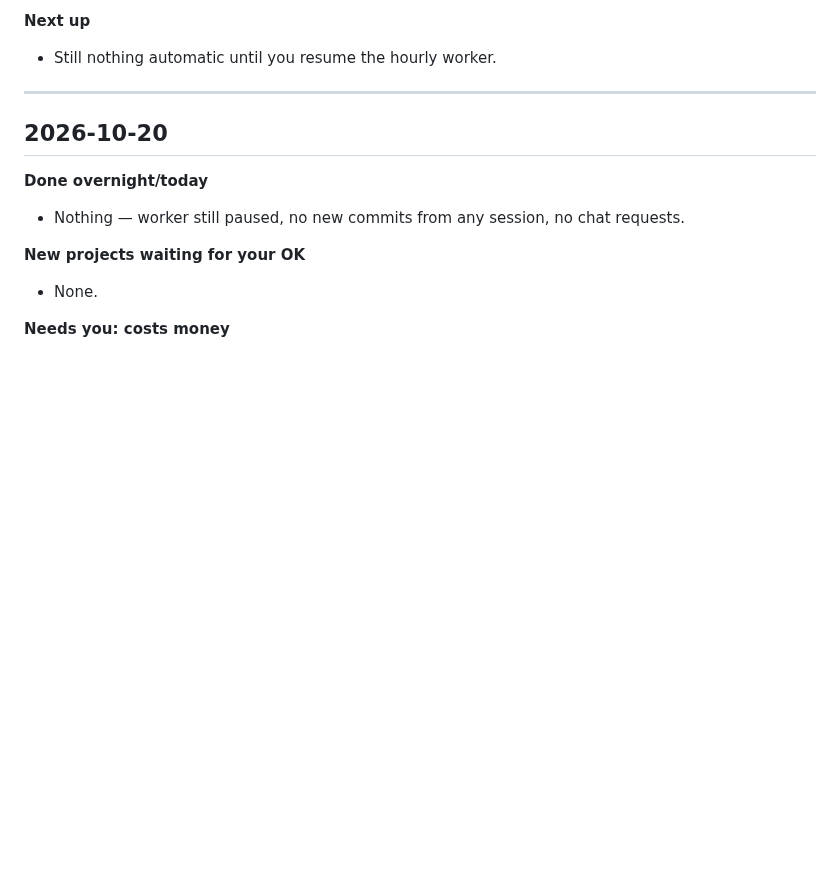
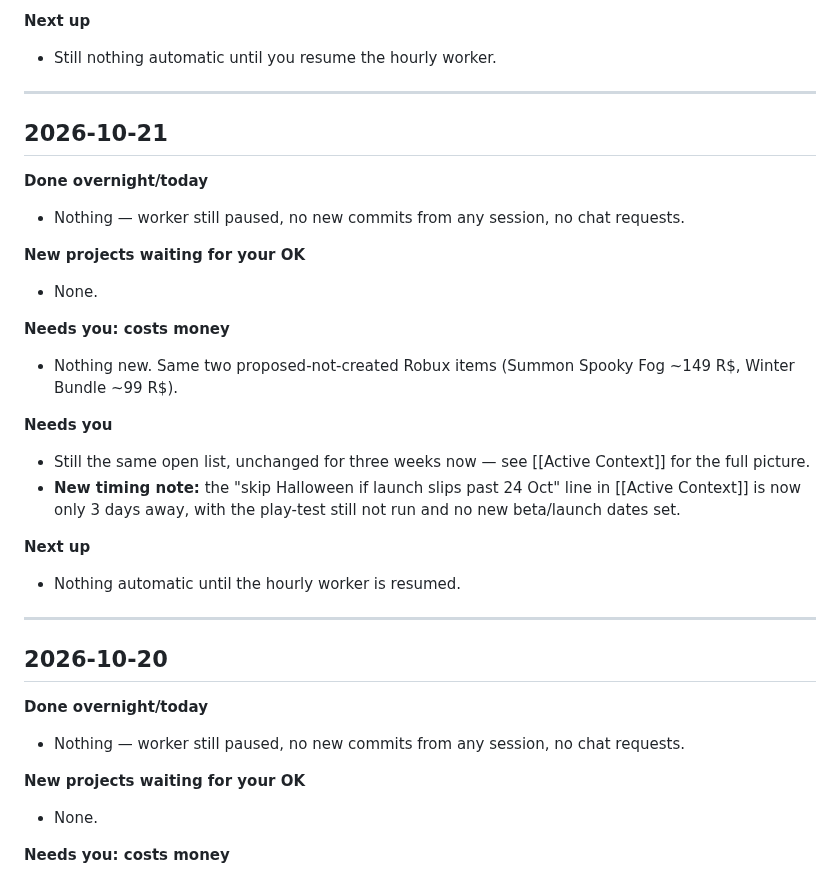
Before and after one commit to j77jznh99s-cell/family-hub-pro, a Markdown page: vault/Memory/Morning Summary.md, the part around the change. GitHub-like rendering; blank space fills up the shorter version.

Commit message:
vault: morning summary for 2026-10-21 (skip-Halloween deadline 3 days out)
Co-Authored-By: Claude Sonnet 5 <noreply@anthropic.com>
Claude-Session: https://claude.ai/code/session_01BrULKC2WJStcZAoyR4g9Xs

```diff
--- a/vault/Memory/Morning Summary.md
+++ b/vault/Memory/Morning Summary.md
@@ -29,6 +29,27 @@ Written each day at about 7:45 am Eastern by the morning Routine (see [[Hourly W
 
 **Next up**
 - Still nothing automatic until you resume the hourly worker.
+
+---
+
+## 2026-10-21
+
+**Done overnight/today**
+- Nothing — worker still paused, no new commits from any session, no chat requests.
+
+**New projects waiting for your OK**
+- None.
+
+**Needs you: costs money**
+- Nothing new. Same two proposed-not-created Robux items (Summon Spooky Fog ~149 R$, Winter Bundle ~99 R$).
+
+**Needs you**
+- Still the same open list, unchanged for three weeks now — see [[Active Context]] for the full picture.
+- **New timing note:** the "skip Halloween if launch slips past 24 Oct" line in [[Active Context]]
+  is now only 3 days away, with the play-test still not run and no new beta/launch dates set.
+
+**Next up**
+- Nothing automatic until the hourly worker is resumed.
 
 ---
 
```
Also changed, not shown: vault/Memory/Active Context.md (+1 -1 lines).
